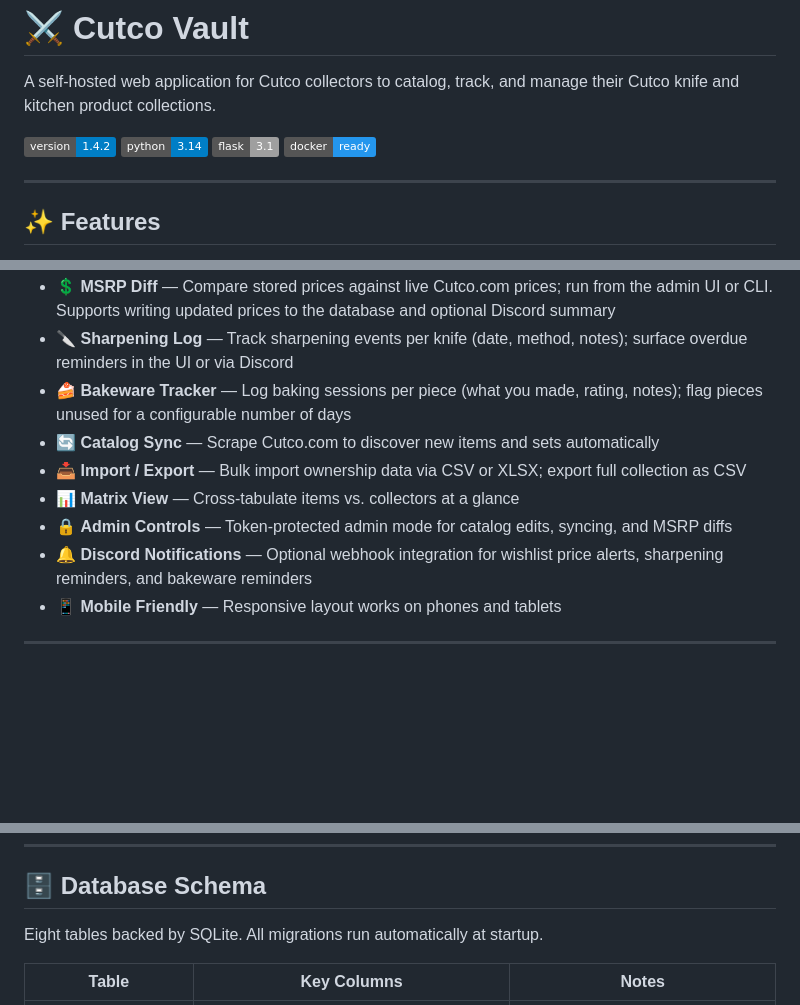
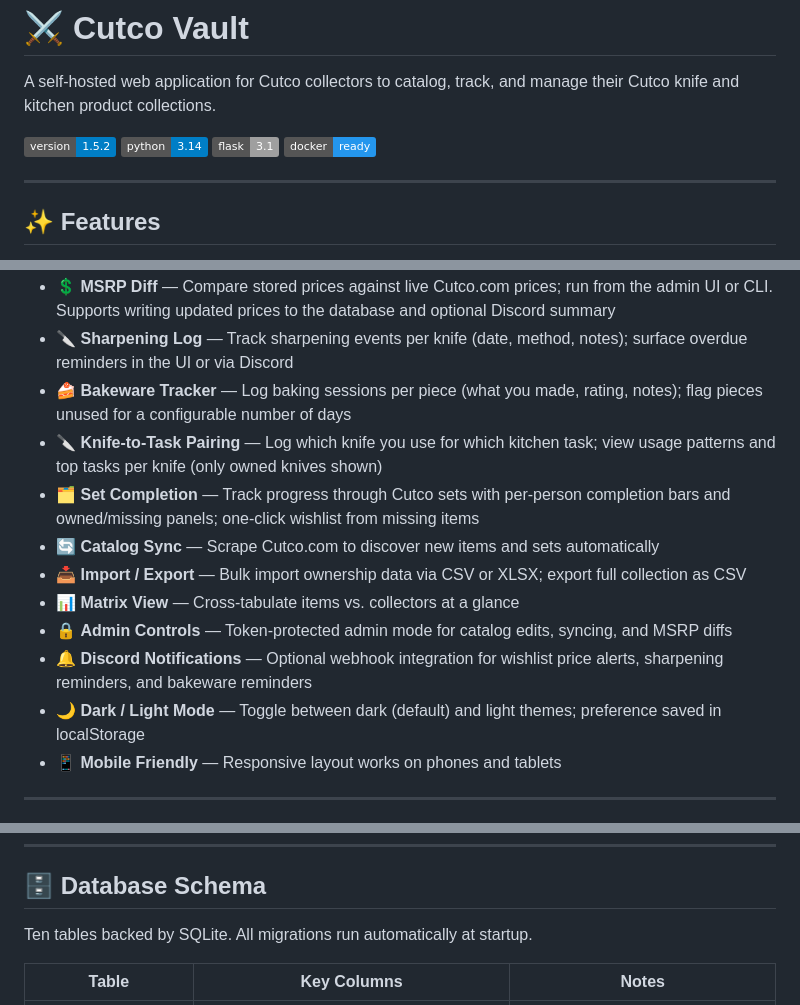
Before and after one commit to antwanchild/cutco_catalog, a Markdown page: README.md, 3 parts joined by grey strips. Rendered like a GitHub page; badges without logos; blank space fills up the shorter version.

Commit message:
docs: update README for v1.5.2
Add Knife-to-Task Pairing, Set Completion, and Dark/Light Mode to
feature list; bump version badge to 1.5.2; update schema section
from eight to ten tables with new knife_tasks and knife_task_log rows.

Co-Authored-By: Claude Sonnet 4.6 <noreply@anthropic.com>

```diff
--- a/README.md
+++ b/README.md
@@ -2,7 +2,7 @@
 
 A self-hosted web application for Cutco collectors to catalog, track, and manage their Cutco knife and kitchen product collections.
 
-![Version](https://img.shields.io/badge/version-1.4.2-blue)
+![Version](https://img.shields.io/badge/version-1.5.2-blue)
 ![Python](https://img.shields.io/badge/python-3.14-blue)
 ![Flask](https://img.shields.io/badge/flask-3.1-lightgrey)
 ![Docker](https://img.shields.io/badge/docker-ready-2496ED)
@@ -21,11 +21,14 @@ A self-hosted web application for Cutco collectors to catalog, track, and manage
 - 💲 **MSRP Diff** — Compare stored prices against live Cutco.com prices; run from the admin UI or CLI. Supports writing updated prices to the database and optional Discord summary
 - 🔪 **Sharpening Log** — Track sharpening events per knife (date, method, notes); surface overdue reminders in the UI or via Discord
 - 🍰 **Bakeware Tracker** — Log baking sessions per piece (what you made, rating, notes); flag pieces unused for a configurable number of days
+- 🔪 **Knife-to-Task Pairing** — Log which knife you use for which kitchen task; view usage patterns and top tasks per knife (only owned knives shown)
+- 🗂️ **Set Completion** — Track progress through Cutco sets with per-person completion bars and owned/missing panels; one-click wishlist from missing items
 - 🔄 **Catalog Sync** — Scrape Cutco.com to discover new items and sets automatically
 - 📥 **Import / Export** — Bulk import ownership data via CSV or XLSX; export full collection as CSV
 - 📊 **Matrix View** — Cross-tabulate items vs. collectors at a glance
 - 🔒 **Admin Controls** — Token-protected admin mode for catalog edits, syncing, and MSRP diffs
 - 🔔 **Discord Notifications** — Optional webhook integration for wishlist price alerts, sharpening reminders, and bakeware reminders
+- 🌙 **Dark / Light Mode** — Toggle between dark (default) and light themes; preference saved in localStorage
 - 📱 **Mobile Friendly** — Responsive layout works on phones and tablets
 
 ---
@@ -212,7 +215,7 @@ Set membership columns (mark `yes` to assign): `Beast`, `Fanatic`, `Signature`,
 
 ## 🗄️ Database Schema
 
-Eight tables backed by SQLite. All migrations run automatically at startup.
+Ten tables backed by SQLite. All migrations run automatically at startup.
 
 | Table | Key Columns | Notes |
 |---|---|---|
```
Also changed, not shown: other parts of README.md (+2 -0 lines).
